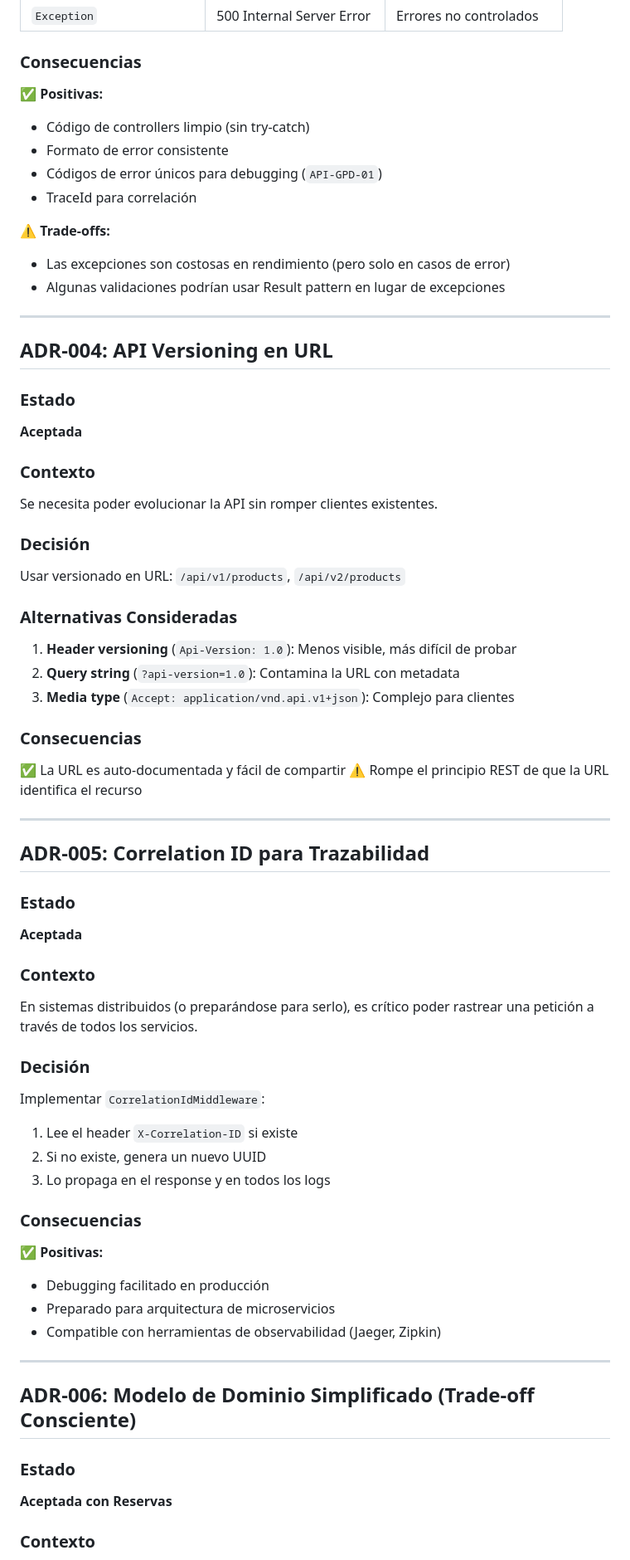
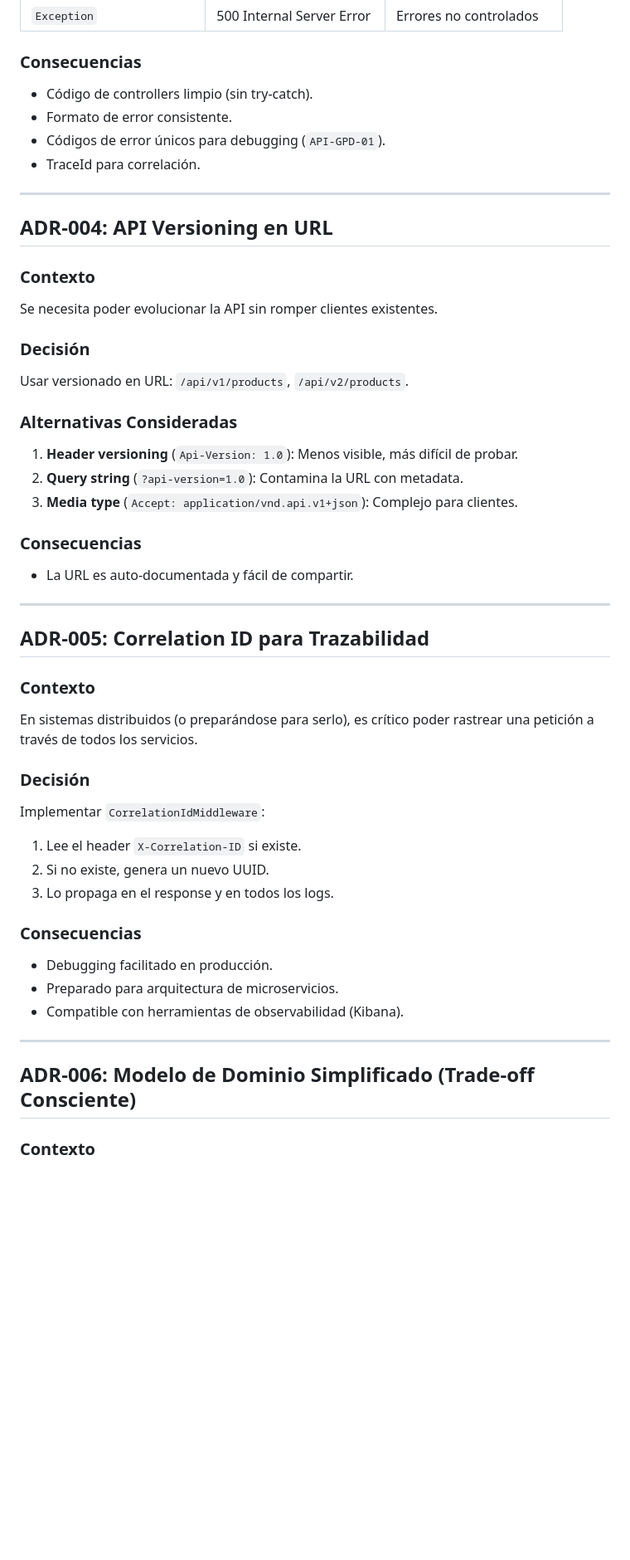
Before and after one commit to Diego-Viola/Proyecto-parte1, a Markdown page: Products.Api/docs/DECISIONS.md, the part around one of its changes. Shown at 83% size. GitHub-like rendering; blank space fills up the shorter version.

```diff
--- a/Products.Api/docs/DECISIONS.md
+++ b/Products.Api/docs/DECISIONS.md
@@ -117,66 +81,50 @@ Implementar `ExceptionHandlerMiddleware` que intercepta todas las excepciones y
 | `Exception` | 500 Internal Server Error | Errores no controlados |
 
 ### Consecuencias
-✅ **Positivas:**
-- Código de controllers limpio (sin try-catch)
-- Formato de error consistente
-- Códigos de error únicos para debugging (`API-GPD-01`)
-- TraceId para correlación
-
-⚠️ **Trade-offs:**
-- Las excepciones son costosas en rendimiento (pero solo en casos de error)
-- Algunas validaciones podrían usar Result pattern en lugar de excepciones
+- Código de controllers limpio (sin try-catch).
+- Formato de error consistente.
+- Códigos de error únicos para debugging (`API-GPD-01`).
+- TraceId para correlación.
 
 ---
 
 ## ADR-004: API Versioning en URL
 
-### Estado
-**Aceptada**
-
 ### Contexto
 Se necesita poder evolucionar la API sin romper clientes existentes.
 
 ### Decisión
-Usar versionado en URL: `/api/v1/products`, `/api/v2/products`
+Usar versionado en URL: `/api/v1/products`, `/api/v2/products`.
 
 ### Alternativas Consideradas
-1. **Header versioning** (`Api-Version: 1.0`): Menos visible, más difícil de probar
-2. **Query string** (`?api-version=1.0`): Contamina la URL con metadata
-3. **Media type** (`Accept: application/vnd.api.v1+json`): Complejo para clientes
+1. **Header versioning** (`Api-Version: 1.0`): Menos visible, más difícil de probar.
+2. **Query string** (`?api-version=1.0`): Contamina la URL con metadata.
+3. **Media type** (`Accept: application/vnd.api.v1+json`): Complejo para clientes.
 
 ### Consecuencias
-✅ La URL es auto-documentada y fácil de compartir
-⚠️ Rompe el principio REST de que la URL identifica el recurso
+- La URL es auto-documentada y fácil de compartir.
 
 ---
 
 ## ADR-005: Correlation ID para Trazabilidad
-
-### Estado
-**Aceptada**
 
 ### Contexto
 En sistemas distribuidos (o preparándose para serlo), es crítico poder rastrear una petición a través de todos los servicios.
 
 ### Decisión
 Implementar `CorrelationIdMiddleware`:
-1. Lee el header `X-Correlation-ID` si existe
-2. Si no existe, genera un nuevo UUID
-3. Lo propaga en el response y en todos los logs
+1. Lee el header `X-Correlation-ID` si existe.
+2. Si no existe, genera un nuevo UUID.
+3. Lo propaga en el response y en todos los logs.
 
 ### Consecuencias
-✅ **Positivas:**
-- Debugging facilitado en producción
-- Preparado para arquitectura de microservicios
-- Compatible con herramientas de observabilidad (Jaeger, Zipkin)
+- Debugging facilitado en producción.
+- Preparado para arquitectura de microservicios.
+- Compatible con herramientas de observabilidad (Kibana).
 
 ---
 
 ## ADR-006: Modelo de Dominio Simplificado (Trade-off Consciente)
-
-### Estado
-**Aceptada con Reservas**
 
 ### Contexto
 La consigna pide "detalles del producto para una página tipo marketplace". Un modelo completo incluiría:
```
Also changed, not shown: other parts of Products.Api/docs/DECISIONS.md (+36 -86 lines), Products.Api/docs/ANALISIS_DUPLICACION_TESTS.md (deleted, +0 -401 lines).
